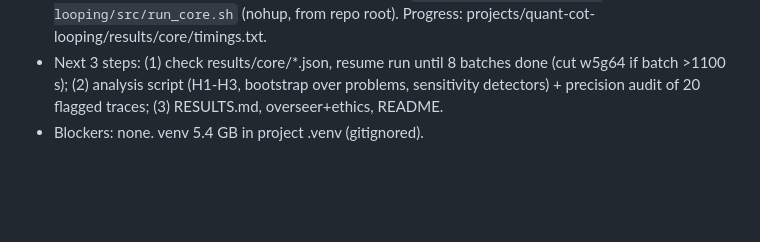
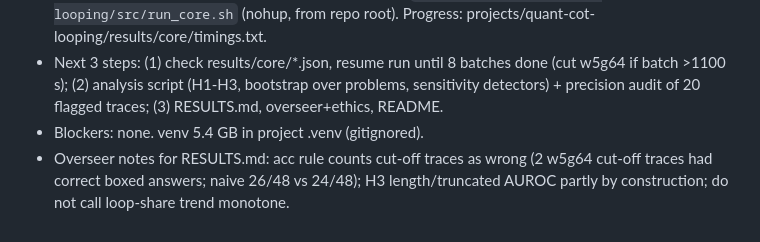
Before and after one commit to pranavnandyalam/agent-lab-results, a Markdown page: STATE-beta.md, the part around the change. Rendered like a GitHub page; blank space fills up the shorter version.

Commit message:
[meta] overseer notes for RESULTS.md
Co-Authored-By: Claude Sonnet 5.5 <noreply@anthropic.com>

```diff
--- a/STATE-beta.md
+++ b/STATE-beta.md
@@ -24,3 +24,4 @@
 - Resume core run (idempotent, skips finished batches): `bash projects/quant-cot-looping/src/run_core.sh` (nohup, from repo root). Progress: projects/quant-cot-looping/results/core/timings.txt.
 - Next 3 steps: (1) check results/core/*.json, resume run until 8 batches done (cut w5g64 if batch >1100 s); (2) analysis script (H1-H3, bootstrap over problems, sensitivity detectors) + precision audit of 20 flagged traces; (3) RESULTS.md, overseer+ethics, README.
 - Blockers: none. venv 5.4 GB in project .venv (gitignored).
+- Overseer notes for RESULTS.md: acc rule counts cut-off traces as wrong (2 w5g64 cut-off traces had correct boxed answers; naive 26/48 vs 24/48); H3 length/truncated AUROC partly by construction; do not call loop-share trend monotone.
```
